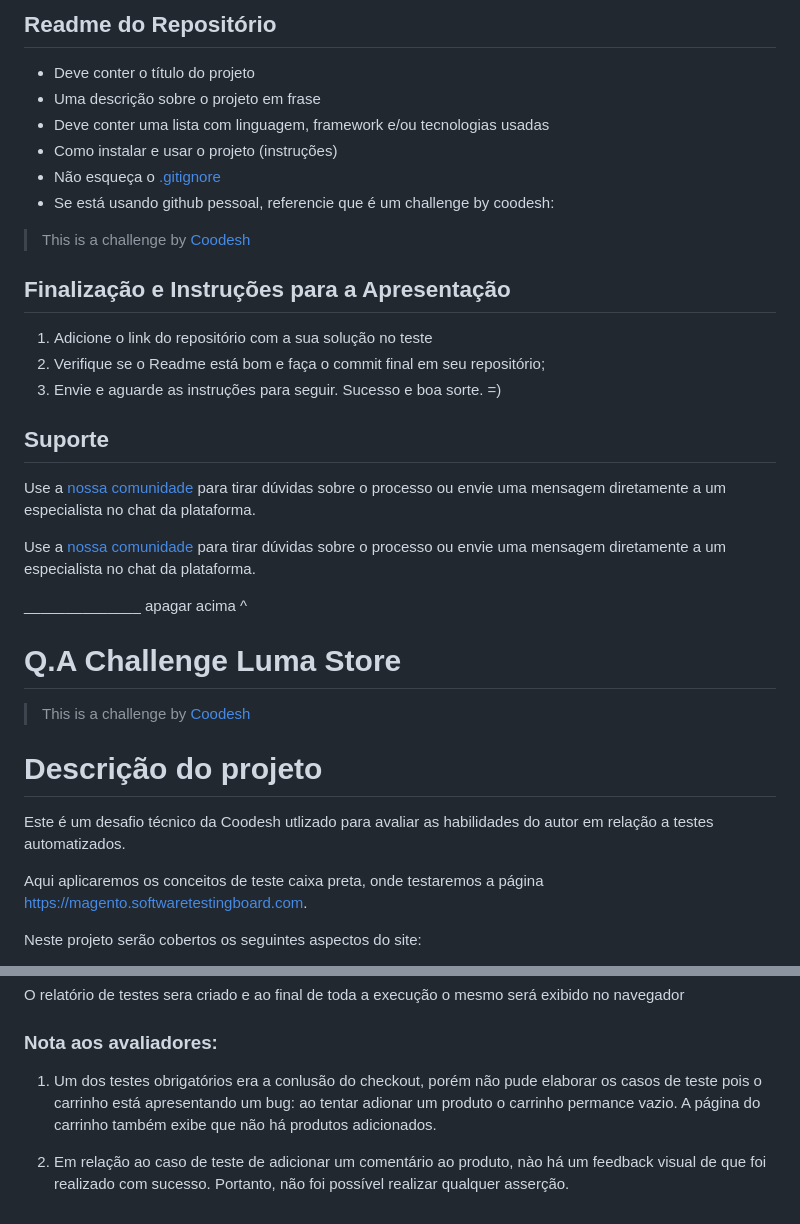
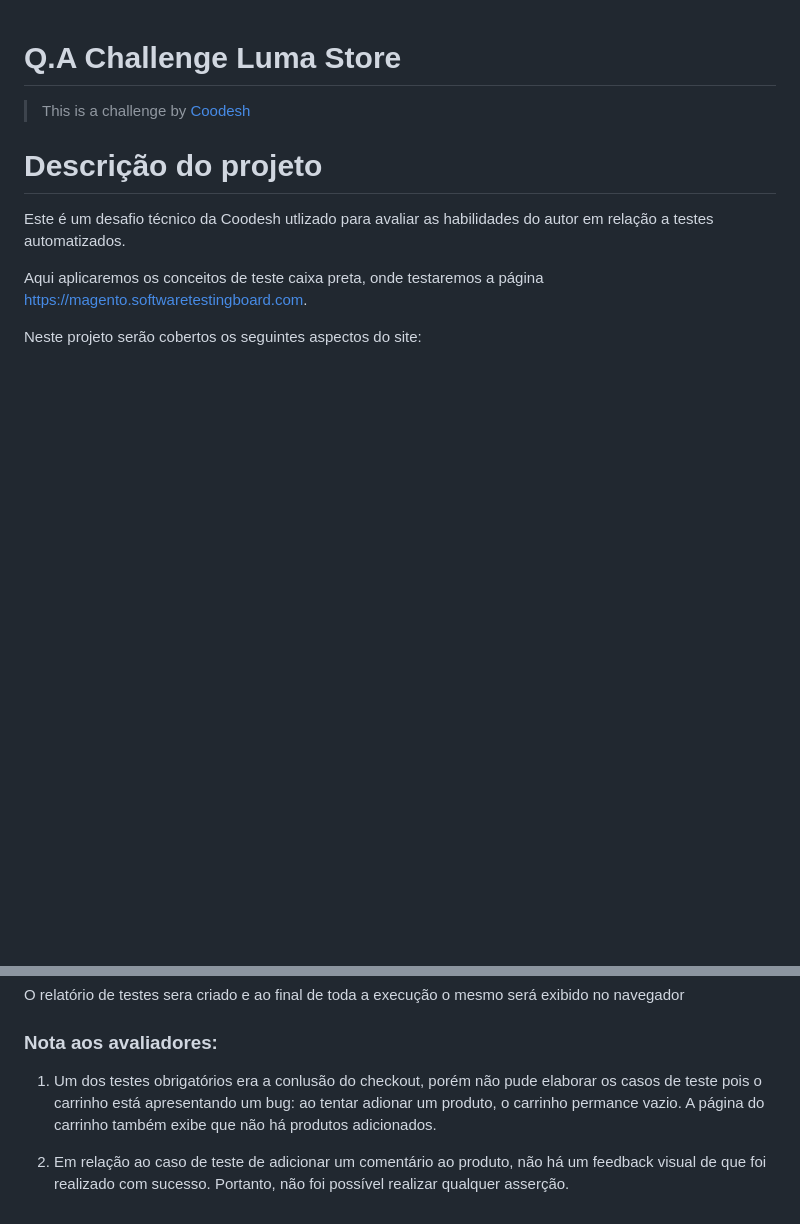
Before and after one commit to abmaelrodrigo/qa-luma-store, a Markdown page: README.md, 2 parts joined by grey strips. Rendered like a GitHub page; blank space fills up the shorter version.

```diff
--- a/README.md
+++ b/README.md
@@ -43,28 +1,3 @@ Além do que foi solicitado, existem itens adicionais para incrementar o projeto
-## Readme do Repositório
-
-- Deve conter o título do projeto
-- Uma descrição sobre o projeto em frase
-- Deve conter uma lista com linguagem, framework e/ou tecnologias usadas
-- Como instalar e usar o projeto (instruções)
-- Não esqueça o [.gitignore](https://www.toptal.com/developers/gitignore)
-- Se está usando github pessoal, referencie que é um challenge by coodesh:
-
->  This is a challenge by [Coodesh](https://coodesh.com/)
-
-## Finalização e Instruções para a Apresentação
-
-1. Adicione o link do repositório com a sua solução no teste
-2. Verifique se o Readme está bom e faça o commit final em seu repositório;
-3. Envie e aguarde as instruções para seguir. Sucesso e boa sorte. =)
-
-## Suporte
-
-Use a [nossa comunidade](https://discord.gg/rdXbEvjsWu) para tirar dúvidas sobre o processo ou envie uma mensagem diretamente a um especialista no chat da plataforma.
-
-
-Use a [nossa comunidade](https://discord.gg/rdXbEvjsWu) para tirar dúvidas sobre o processo ou envie uma mensagem diretamente a um especialista no chat da plataforma.
-
-______________ apagar acima ^
 # Q.A Challenge Luma Store
 >  This is a challenge by [Coodesh](https://coodesh.com/)
 
@@ -174,6 +107,6 @@ O relatório de testes sera criado e ao final de toda a execução o mesmo será
 
 ### Nota aos avaliadores:
 
-1. Um dos testes obrigatórios era a conlusão do checkout, porém não pude elaborar os casos de teste pois o carrinho está apresentando um bug: ao tentar adionar um produto o carrinho permance vazio. A página do carrinho também exibe que não há produtos adicionados.
+1. Um dos testes obrigatórios era a conlusão do checkout, porém não pude elaborar os casos de teste pois o carrinho está apresentando um bug: ao tentar adionar um produto, o carrinho permance vazio. A página do carrinho também exibe que não há produtos adicionados.
 
-2. Em relação ao caso de teste de adicionar um comentário ao produto, nào há um feedback visual de que foi realizado com sucesso. Portanto, não foi possível realizar qualquer asserção.
+2. Em relação ao caso de teste de adicionar um comentário ao produto, não há um feedback visual de que foi realizado com sucesso. Portanto, não foi possível realizar qualquer asserção.
```
Also changed, not shown: other parts of README.md (+4 -46 lines).
